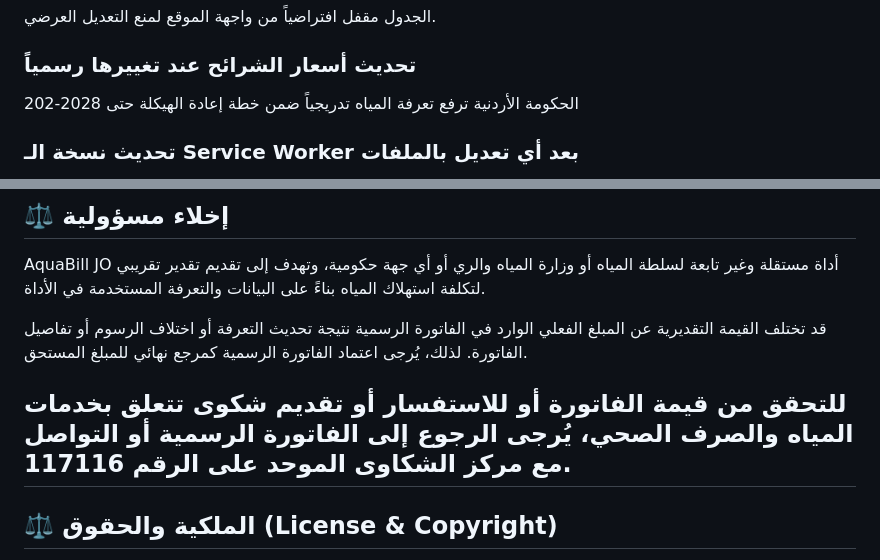
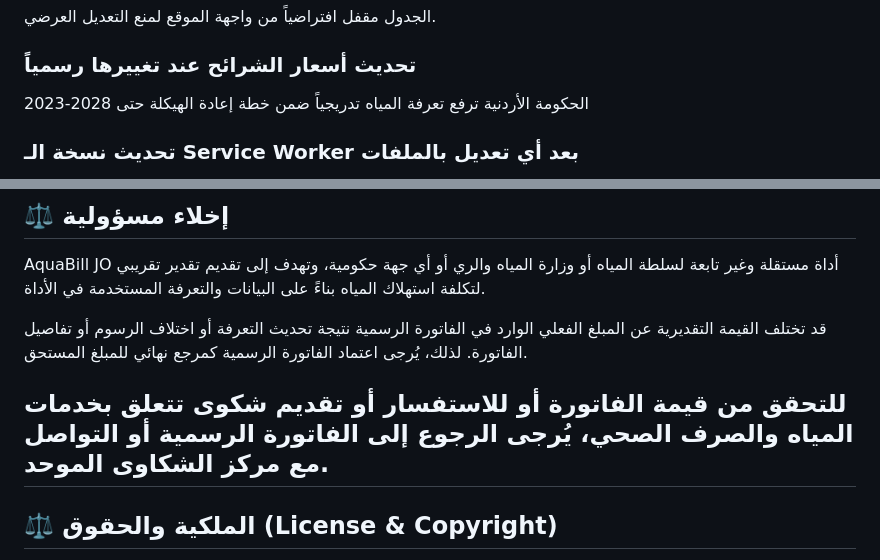
Before and after one commit to aquabilljo/AquaBill-JO, a Markdown page: README.md, 2 parts joined by grey strips. Rendered like a GitHub page.

Commit message:
Revise water tariff update and complaint contact details
Updated the text regarding water tariff adjustments and complaint center contact information.

```diff
--- a/README.md
+++ b/README.md
@@ -120,7 +120,7 @@ https://aquabilljo.github.io/AquaBill-JO/
 الجدول مقفل افتراضياً من واجهة الموقع لمنع التعديل العرضي.
 
 ### تحديث أسعار الشرائح عند تغييرها رسمياً
-الحكومة الأردنية ترفع تعرفة المياه تدريجياً ضمن خطة إعادة الهيكلة حتى 2028-202
+الحكومة الأردنية ترفع تعرفة المياه تدريجياً ضمن خطة إعادة الهيكلة حتى 2028-2023
 
 ### تحديث نسخة الـ Service Worker بعد أي تعديل بالملفات
 بعد أي تعديل بـ `index.html` أو `style.css` أو `script.js`، افتحوا `service-worker.js` وغيّروا رقم الإصدار حتى يُجبر المتصفح على تحميل النسخة الجديدة بدل القديمة المخزّنة مسبقاً:
@@ -152,7 +152,7 @@ AquaBill JO أداة مستقلة وغير تابعة لسلطة المياه أ
 
 قد تختلف القيمة التقديرية عن المبلغ الفعلي الوارد في الفاتورة الرسمية نتيجة تحديث التعرفة أو اختلاف الرسوم أو تفاصيل الفاتورة. لذلك، يُرجى اعتماد الفاتورة الرسمية كمرجع نهائي للمبلغ المستحق.
 
-للتحقق من قيمة الفاتورة أو للاستفسار أو تقديم شكوى تتعلق بخدمات المياه والصرف الصحي، يُرجى الرجوع إلى الفاتورة الرسمية أو التواصل مع مركز الشكاوى الموحد على الرقم 117116.
+للتحقق من قيمة الفاتورة أو للاستفسار أو تقديم شكوى تتعلق بخدمات المياه والصرف الصحي، يُرجى الرجوع إلى الفاتورة الرسمية أو التواصل مع مركز الشكاوى الموحد.
 ---
 
 ## ⚖️ الملكية والحقوق (License & Copyright)
```
